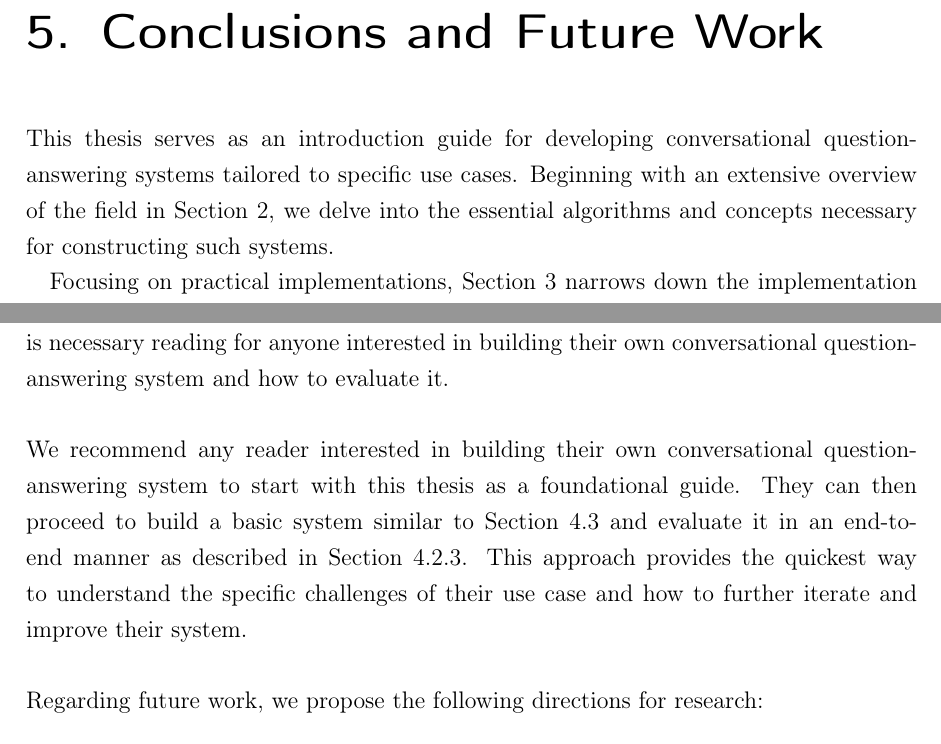
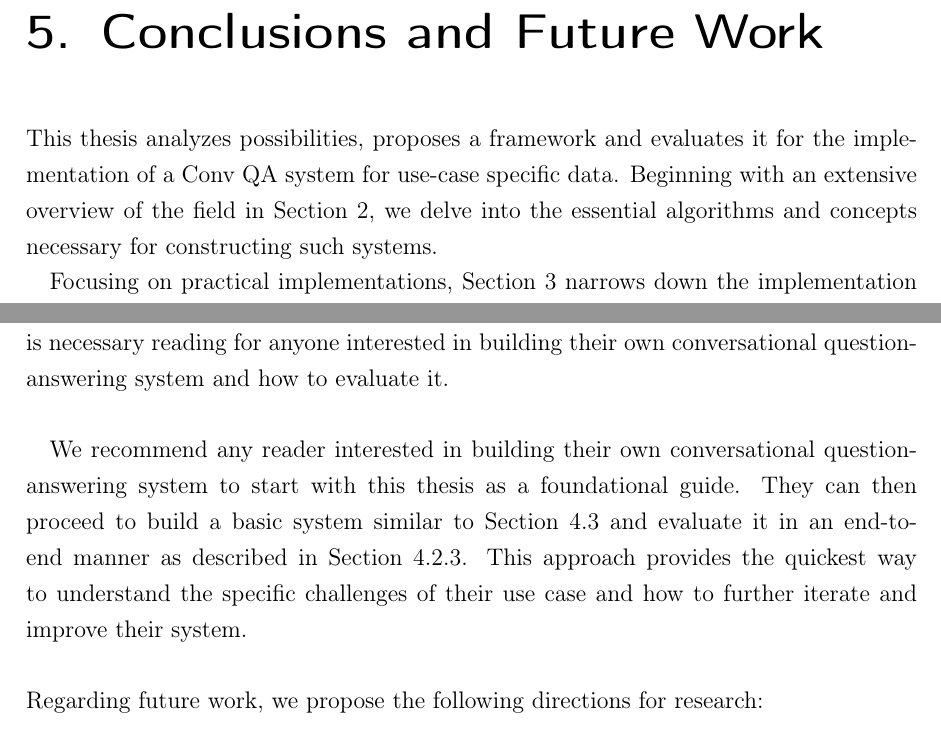
Before and after one commit to StephanPythonGod/Masterthesis, a LaTeX thesis (msc-thesis.tex, which reads conclusion.tex): two parts of pages 110 and 111 of 136, joined at a grey line, cut so that both start at the same text. Compiled offline with pdfLaTeX.

Commit message:
🚀  Abgabe

```diff
--- a/conclusion.tex
+++ b/conclusion.tex
@@ -1,4 +1,4 @@
-This thesis serves as an introduction guide for developing conversational question-answering systems tailored to specific use cases. Beginning with an extensive overview of the field in Section \ref{chap:grundlagen}, we delve into the essential algorithms and concepts necessary for constructing such systems.
+This thesis analyzes possibilities, proposes a framework and evaluates it for the implementation of a \gls{convqa} system for use-case specific data. Beginning with an extensive overview of the field in Section \ref{chap:grundlagen}, we delve into the essential algorithms and concepts necessary for constructing such systems.
 
 Focusing on practical implementations, Section \ref{chap:main} narrows down the implementation landscape by focusing on conversational retrieval-augmented generators for question-answering. We outline a system comprising four distinct components: Extract, CQU, Retriever, and Reader. Each component addresses its own well-defined problem domain, shedding light on the major challenges associated with them. Notable contributions include the detailed breakdown of the often-overlooked Extract component into various operations and the identification of challenges faced by the Retriever component, both with the knowledge base and the evidence set for the Reader. Additionally, we dissect the tasks of the Reader component into smaller challenges and propose multiple existing and novel solutions to tackle them. Ultimately, the main contribution lies in providing a decision map for constructing a conversational question-answering system, based on the diverse components and implementation possibilities.
 
@@ -15,7 +15,7 @@ Additionally, as system complexity increases, so does inference time and computa
 In Section \ref{subsec:data-augmentation-quality}, we discuss the identified limitations of the chosen approaches, which is necessary reading for anyone interested in building their own conversational question-answering system and how to evaluate it.
 
 \vspace{\baselineskip}
-\noindent We recommend any reader interested in building their own conversational question-answering system to start with this thesis as a foundational guide. They can then proceed to build a basic system similar to Section \ref{sec:setup} and evaluate it in an end-to-end manner as described in Section \ref{subsec:rag-eval}. This approach provides the quickest way to understand the specific challenges of their use case and how to further iterate and improve their system.
+We recommend any reader interested in building their own conversational question-answering system to start with this thesis as a foundational guide. They can then proceed to build a basic system similar to Section \ref{sec:setup} and evaluate it in an end-to-end manner as described in Section \ref{subsec:rag-eval}. This approach provides the quickest way to understand the specific challenges of their use case and how to further iterate and improve their system.
 
 \vspace{\baselineskip}
 \noindent Regarding future work, we propose the following directions for research:
```
Also changed, not shown: introduction.tex (+1 -1 lines).
